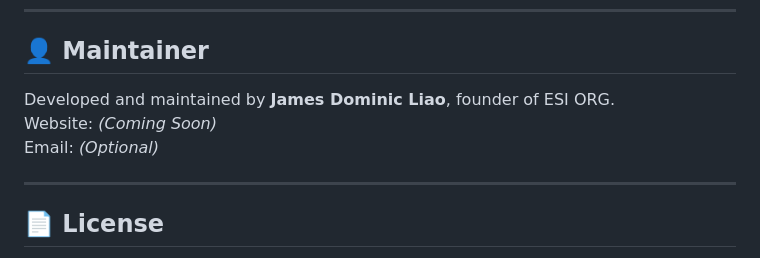
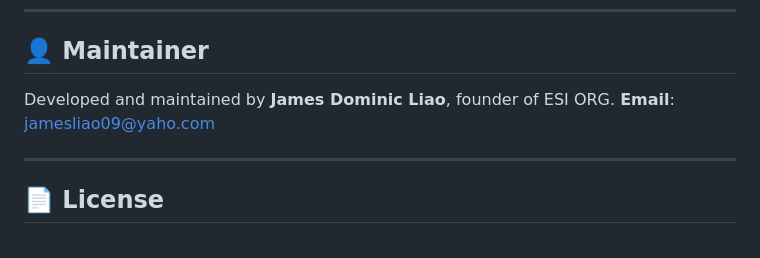
Before and after one commit to nico-liao0918/ESIOW, a Markdown page: README.MD, the part around the change. Drawn GitHub-style.

```diff
--- a/README.MD
+++ b/README.MD
@@ -75,8 +75,7 @@ Tokens exist **only within the ESI ecosystem** and are governed by their respect
 ## 👤 Maintainer
 
 Developed and maintained by **James Dominic Liao**, founder of ESI ORG.
-Website: *(Coming Soon)*
-Email: *(Optional)*
+**Email**: jamesliao09@yaho.com
 
 ---
 
```
